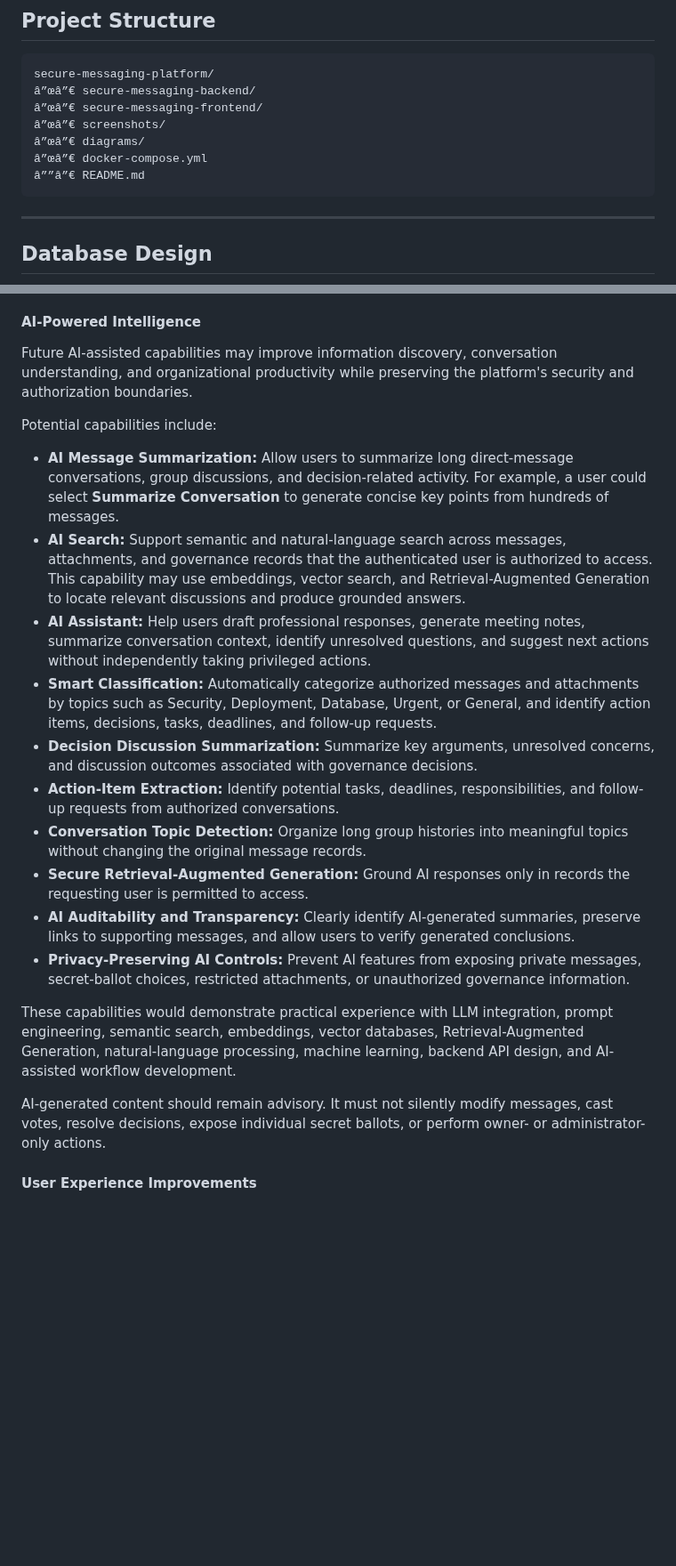
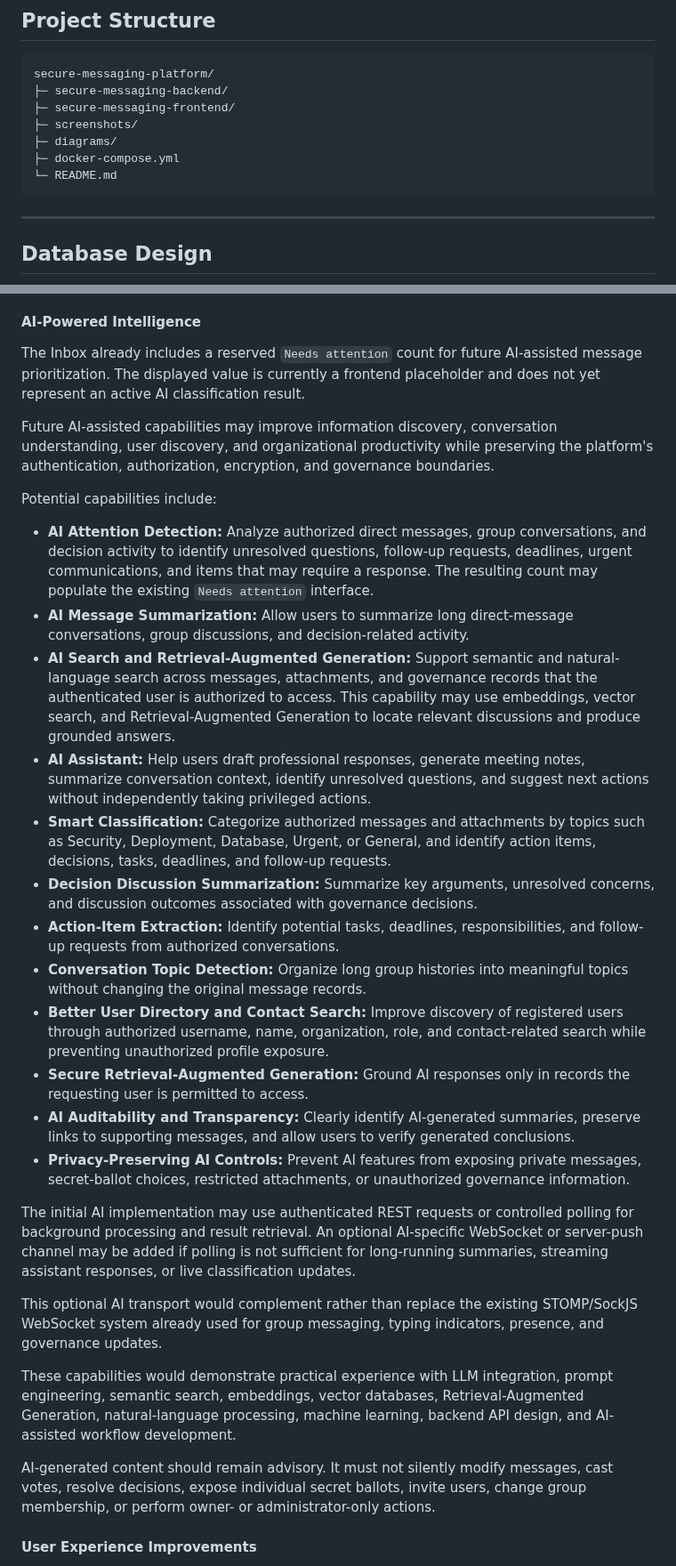
Before and after one commit to ThereseK02/secure-messaging-platform, a Markdown page: README.md, 2 parts joined by grey strips. Shown at 89% size. GitHub-like rendering; blank space fills up the shorter version.

Commit message:
Document AI roadmap and inbox read controls

````diff
--- a/README.md
+++ b/README.md
@@ -219,12 +219,12 @@ This architecture provides a clear separation of concerns between the presentati
 
 ```text
 secure-messaging-platform/
-â”œâ”€ secure-messaging-backend/
-â”œâ”€ secure-messaging-frontend/
-â”œâ”€ screenshots/
-â”œâ”€ diagrams/
-â”œâ”€ docker-compose.yml
-â””â”€ README.md
+├─ secure-messaging-backend/
+├─ secure-messaging-frontend/
+├─ screenshots/
+├─ diagrams/
+├─ docker-compose.yml
+└─ README.md
 ```
 
 ---
@@ -1415,24 +1421,32 @@ Remaining improvements include:
 
 #### AI-Powered Intelligence
 
-Future AI-assisted capabilities may improve information discovery, conversation understanding, and organizational productivity while preserving the platform's security and authorization boundaries.
+The Inbox already includes a reserved `Needs attention` count for future AI-assisted message prioritization. The displayed value is currently a frontend placeholder and does not yet represent an active AI classification result.
+
+Future AI-assisted capabilities may improve information discovery, conversation understanding, user discovery, and organizational productivity while preserving the platform's authentication, authorization, encryption, and governance boundaries.
 
 Potential capabilities include:
 
-- **AI Message Summarization:** Allow users to summarize long direct-message conversations, group discussions, and decision-related activity. For example, a user could select **Summarize Conversation** to generate concise key points from hundreds of messages.
-- **AI Search:** Support semantic and natural-language search across messages, attachments, and governance records that the authenticated user is authorized to access. This capability may use embeddings, vector search, and Retrieval-Augmented Generation to locate relevant discussions and produce grounded answers.
+- **AI Attention Detection:** Analyze authorized direct messages, group conversations, and decision activity to identify unresolved questions, follow-up requests, deadlines, urgent communications, and items that may require a response. The resulting count may populate the existing `Needs attention` interface.
+- **AI Message Summarization:** Allow users to summarize long direct-message conversations, group discussions, and decision-related activity.
+- **AI Search and Retrieval-Augmented Generation:** Support semantic and natural-language search across messages, attachments, and governance records that the authenticated user is authorized to access. This capability may use embeddings, vector search, and Retrieval-Augmented Generation to locate relevant discussions and produce grounded answers.
 - **AI Assistant:** Help users draft professional responses, generate meeting notes, summarize conversation context, identify unresolved questions, and suggest next actions without independently taking privileged actions.
-- **Smart Classification:** Automatically categorize authorized messages and attachments by topics such as Security, Deployment, Database, Urgent, or General, and identify action items, decisions, tasks, deadlines, and follow-up requests.
+- **Smart Classification:** Categorize authorized messages and attachments by topics such as Security, Deployment, Database, Urgent, or General, and identify action items, decisions, tasks, deadlines, and follow-up requests.
 - **Decision Discussion Summarization:** Summarize key arguments, unresolved concerns, and discussion outcomes associated with governance decisions.
 - **Action-Item Extraction:** Identify potential tasks, deadlines, responsibilities, and follow-up requests from authorized conversations.
 - **Conversation Topic Detection:** Organize long group histories into meaningful topics without changing the original message records.
+- **Better User Directory and Contact Search:** Improve discovery of registered users through authorized username, name, organization, role, and contact-related search while preventing unauthorized profile exposure.
 - **Secure Retrieval-Augmented Generation:** Ground AI responses only in records the requesting user is permitted to access.
 - **AI Auditability and Transparency:** Clearly identify AI-generated summaries, preserve links to supporting messages, and allow users to verify generated conclusions.
 - **Privacy-Preserving AI Controls:** Prevent AI features from exposing private messages, secret-ballot choices, restricted attachments, or unauthorized governance information.
 
+The initial AI implementation may use authenticated REST requests or controlled polling for background processing and result retrieval. An optional AI-specific WebSocket or server-push channel may be added if polling is not sufficient for long-running summaries, streaming assistant responses, or live classification updates.
+
+This optional AI transport would complement rather than replace the existing STOMP/SockJS WebSocket system already used for group messaging, typing indicators, presence, and governance updates.
+
 These capabilities would demonstrate practical experience with LLM integration, prompt engineering, semantic search, embeddings, vector databases, Retrieval-Augmented Generation, natural-language processing, machine learning, backend API design, and AI-assisted workflow development.
 
-AI-generated content should remain advisory. It must not silently modify messages, cast votes, resolve decisions, expose individual secret ballots, or perform owner- or administrator-only actions.
+AI-generated content should remain advisory. It must not silently modify messages, cast votes, resolve decisions, expose individual secret ballots, invite users, change group membership, or perform owner- or administrator-only actions.
 
 #### User Experience Improvements
 
````
Also changed, not shown: other parts of README.md (+11 -5 lines).
